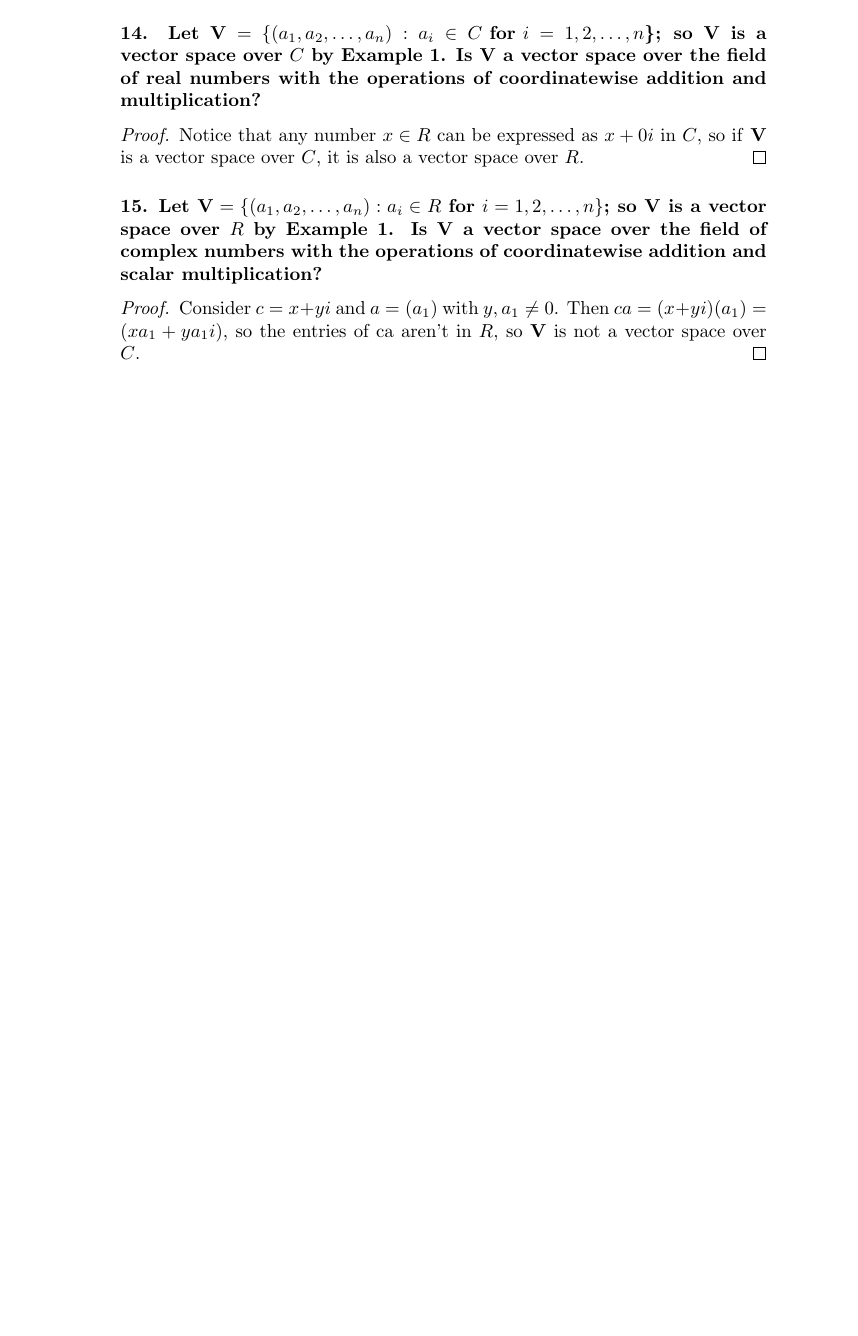
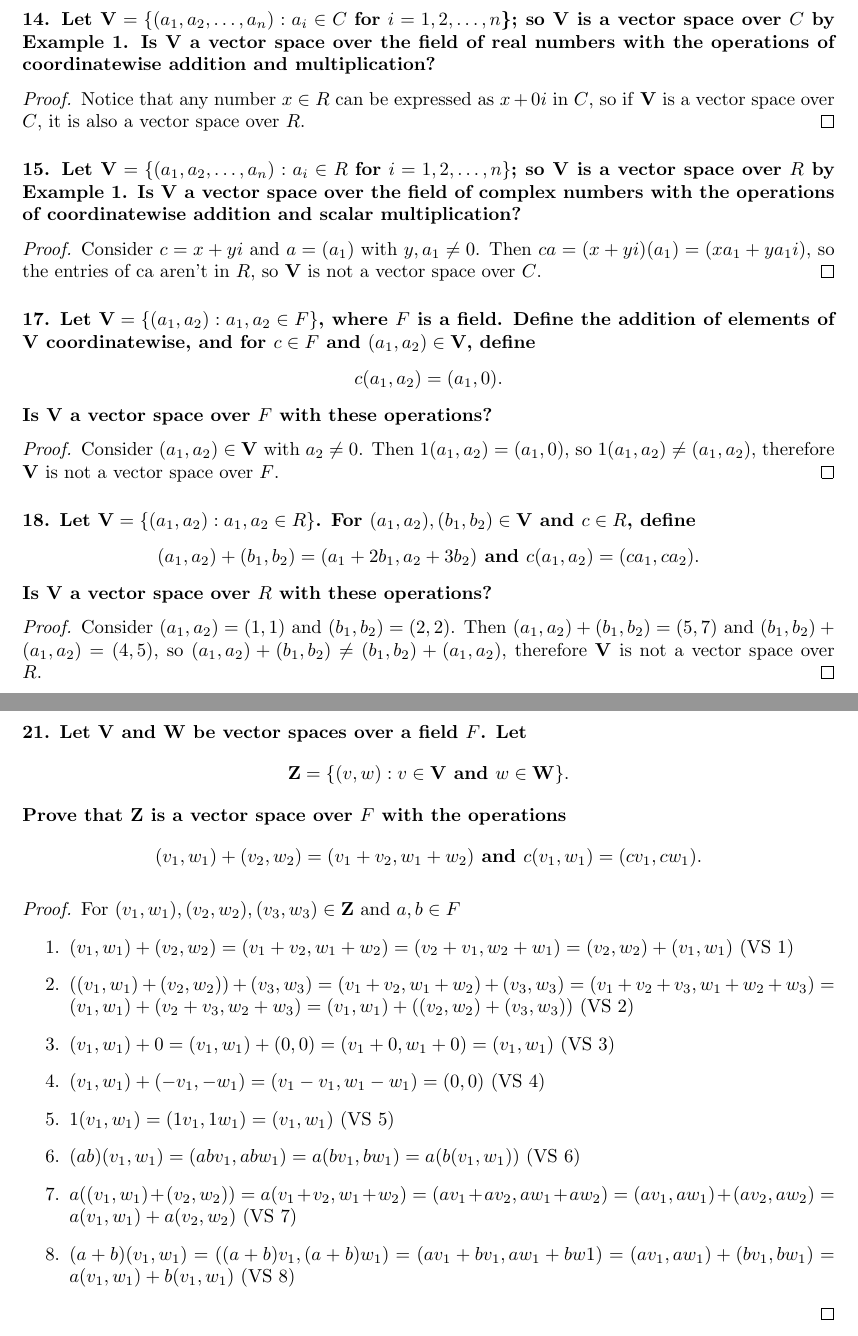
Before and after one commit to ameschmeems/la-friedberg, a LaTeX document (notes/chapter1/chapter1.tex): part of page 5 of 5 before the commit and two parts of pages 5 and 6 of 6 after it, the two joined at a grey line, cut so that both start at the same text, the shorter picture padded with empty space. Compiled offline with pdfLaTeX.

Commit message:
1.2 exercises done

```diff
--- a/notes/chapter1/chapter1.tex
+++ b/notes/chapter1/chapter1.tex
@@ -1,5 +1,6 @@
 \documentclass{article}
 \usepackage[utf8]{inputenc}
+\usepackage[a4paper, total={6in, 8in}]{geometry}
 \usepackage{amsmath, amssymb, amsthm}
 
 \newtheorem{theorem}{Theorem}
@@ -171,4 +172,29 @@ $(a + b)(x + y) = (a + b)x + (a + b)y = ax + bx + ay + by$.
 	Consider $c = x + yi$ and $a = (a_1)$ with $y,a_1 \ne 0$. Then $ca = (x + yi)(a_1) = (xa_1 + ya_1i)$, so the entries of ca aren't in $R$, so \textbf{V} is not a vector space over $C$.
 \end{proof}
 
+\subsubsection*{17. Let $\textbf{V} = \{(a_1,a_2):a_1,a_2 \in F\}$, where $F$ is a field. Define the addition of elements of \textbf{V} coordinatewise, and for $c \in F$ and $(a_1,a_2) \in \textbf{V}$, define \[c(a_1, a_2) = (a_1, 0).\] Is \textbf{V} a vector space over $F$ with these operations?}
+\begin{proof}
+	Consider $(a_1,a_2) \in \textbf{\textup{V}}$ with $a_2 \ne 0$. Then $1(a_1, a_2) = (a_1, 0)$, so $1(a_1, a_2) \ne (a_1, a_2)$, therefore \textbf{V} is not a vector space over $F$.
+\end{proof}
+
+\subsubsection*{18. Let $\textbf{\textup{V}} = \{(a_1, a_2):a_1,a_2 \in R\}$. For $(a_1, a_2),(b_1, b_2) \in \textbf{\textup{V}}$ and $c \in R$, define \[(a_1, a_2) + (b_1, b_2) = (a_1 + 2b_1, a_2 + 3b_2) \text{ and } c(a_1, a_2) = (ca_1, ca_2).\] Is \textbf{V} a vector space over $R$ with these operations?}
+\begin{proof}
+	Consider $(a_1, a_2) = (1, 1)$ and $(b_1, b_2) = (2, 2)$. Then $(a_1, a_2) + (b_1, b_2) = (5, 7)$ and $(b_1, b_2) + (a_1, a_2) = (4, 5)$, so $(a_1, a_2) + (b_1, b_2) \ne (b_1, b_2) + (a_1, a_2)$, therefore \textbf{V} is not a vector space over $R$.
+\end{proof}
+
+\subsubsection*{21. Let \textbf{V} and \textbf{W} be vector spaces over a field $F$. Let \[\textbf{\textup{Z}} = \{(v,w):v \in \textbf{\textup{V}} \text{ and } w \in \textbf{\textup{W}}\}.\] Prove that \textbf{Z} is a vector space over $F$ with the operations \[(v_1, w_1) + (v_2, w_2) = (v_1 + v_2, w_1 + w_2) \text{ and } c(v_1, w_1) = (cv_1, cw_1).\]}
+\begin{proof}
+	For $(v_1, w_1), (v_2, w_2), (v_3, w_3) \in \textbf{\textup{Z}}$ and $a,b \in F$
+	\begin{enumerate}
+		\item $(v_1, w_1) + (v_2, w_2) = (v_1 + v_2, w_1 + w_2) = (v_2 + v_1, w_2 + w_1) = (v_2, w_2) + (v_1, w_1)$ (VS 1)
+		\item $((v_1, w_1) + (v_2, w_2)) + (v_3, w_3) = (v_1 + v_2, w_1 + w_2) + (v_3, w_3) = (v_1 + v_2 + v_3, w_1 + w_2 + w_3) = (v_1, w_1) + (v_2 + v_3, w_2 + w_3) = (v_1, w_1) + ((v_2, w_2) + (v_3, w_3))$ (VS 2)
+		\item $(v_1, w_1) + 0 = (v_1, w_1) + (0, 0) = (v_1 + 0, w_1 + 0) = (v_1, w_1)$ (VS 3)
+		\item $(v_1, w_1) + (-v_1, -w_1) = (v_1 - v_1, w_1 - w_1) = (0, 0)$ (VS 4)
+		\item $1(v_1, w_1) = (1v_1, 1w_1) = (v_1, w_1)$ (VS 5)
+		\item $(ab)(v_1, w_1) = (abv_1, abw_1) = a(bv_1, bw_1) = a(b(v_1, w_1))$ (VS 6)
+		\item $a((v_1, w_1) + (v_2, w_2)) = a(v_1 + v_2, w_1 + w_2) = (av_1 + av_2, aw_1 + aw_2) = (av_1, aw_1) + (av_2, aw_2) = a(v_1, w_1) + a(v_2, w_2)$ (VS 7)
+		\item $(a + b)(v_1, w_1) = ((a+b)v_1, (a+b)w_1) = (av_1 + bv_1, aw_1 + bw1) = (av_1, aw_1) + (bv_1, bw_1) = a(v_1, w_1) + b(v_1, w_1)$ (VS 8)
+	\end{enumerate}
+\end{proof}
+
 \end{document}
```
Also changed, not shown: notes/chapter1/chapter1.pdf, 1 other file.
